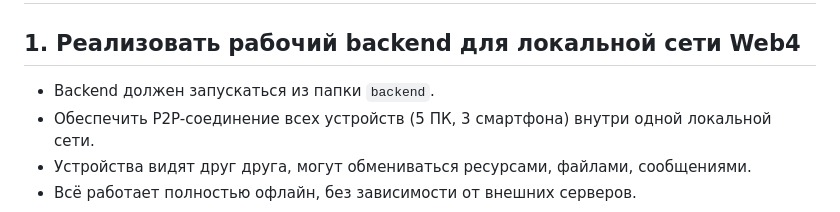
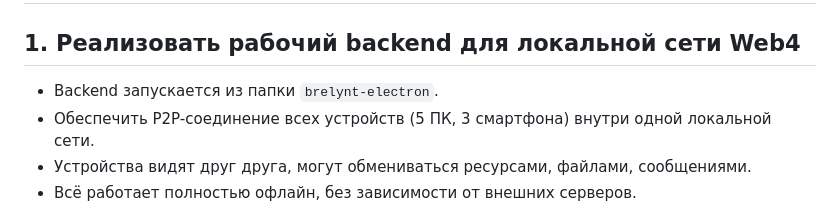
Before and after one commit to Brelyntweb4/web4, a Markdown page: README.md, the part around the change. Drawn GitHub-style.

Commit message:
docs: fix backend folder location

```diff
--- a/README.md
+++ b/README.md
@@ -1,7 +1,7 @@
 # Минимальный продукт Web4 для тестовой сети (ТЗ для Codex)
 
 ## 1. Реализовать рабочий backend для локальной сети Web4
-- Backend должен запускаться из папки `backend`.
+- Backend запускается из папки `brelynt-electron`.
 - Обеспечить P2P-соединение всех устройств (5 ПК, 3 смартфона) внутри одной локальной сети.
 - Устройства видят друг друга, могут обмениваться ресурсами, файлами, сообщениями.
 - Всё работает полностью офлайн, без зависимости от внешних серверов.
```
